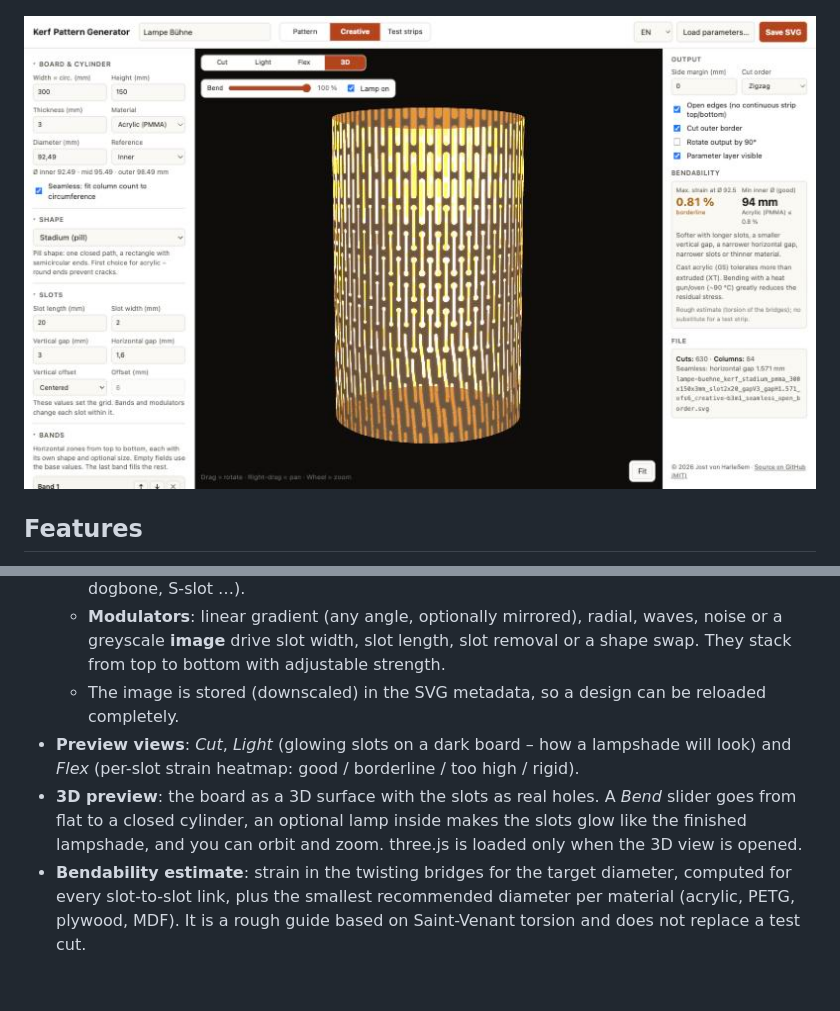
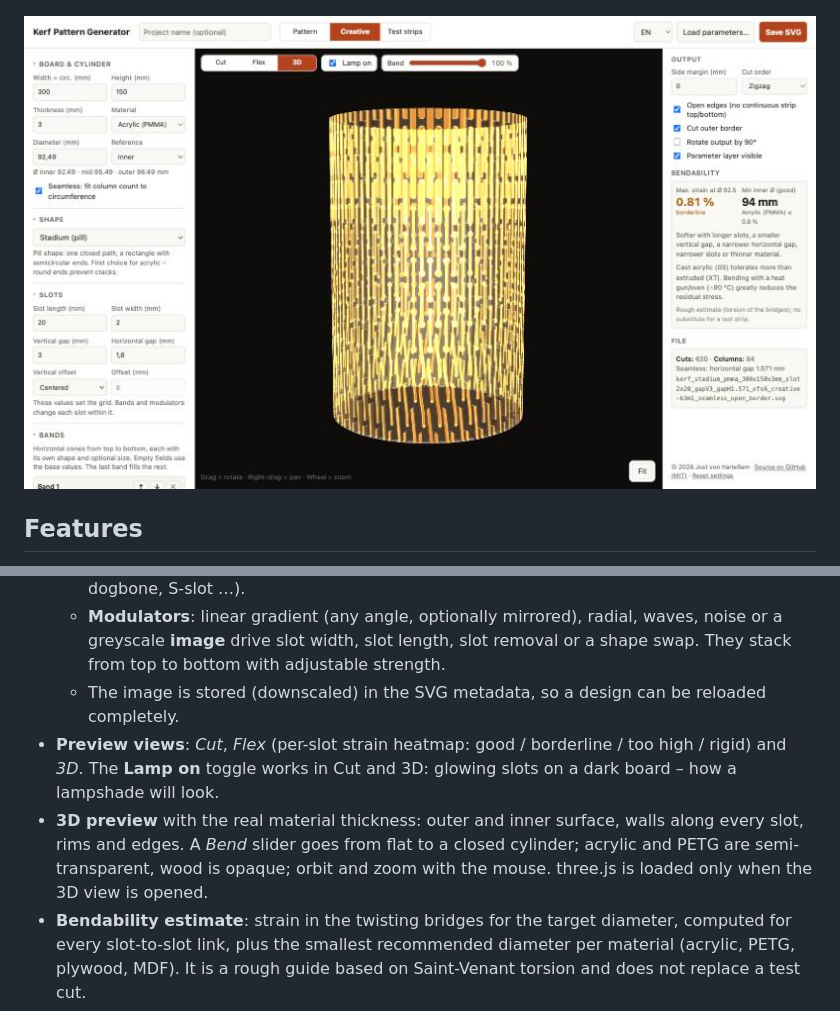
Before and after one commit to sonarkon/Kerf-O-Matic-9000, a Markdown page: README.md, 2 parts joined by grey strips. GitHub-like rendering; pictures changed too: screenshot-3d.jpg; blank space fills up the shorter version.

```diff
--- a/README.md
+++ b/README.md
@@ -20,8 +20,8 @@ A browser tool for laser-cut kerf bending (living hinge) patterns, with a focus
   - **Bands**: horizontal zones, each with its own shape and optional slot size (mix pill, dogbone, S-slot …).
   - **Modulators**: linear gradient (any angle, optionally mirrored), radial, waves, noise or a greyscale **image** drive slot width, slot length, slot removal or a shape swap. They stack from top to bottom with adjustable strength.
   - The image is stored (downscaled) in the SVG metadata, so a design can be reloaded completely.
-- **Preview views**: *Cut*, *Light* (glowing slots on a dark board – how a lampshade will look) and *Flex* (per-slot strain heatmap: good / borderline / too high / rigid).
-- **3D preview**: the board as a 3D surface with the slots as real holes. A *Bend* slider goes from flat to a closed cylinder, an optional lamp inside makes the slots glow like the finished lampshade, and you can orbit and zoom. three.js is loaded only when the 3D view is opened.
+- **Preview views**: *Cut*, *Flex* (per-slot strain heatmap: good / borderline / too high / rigid) and *3D*. The **Lamp on** toggle works in Cut and 3D: glowing slots on a dark board – how a lampshade will look.
+- **3D preview** with the real material thickness: outer and inner surface, walls along every slot, rims and edges. A *Bend* slider goes from flat to a closed cylinder; acrylic and PETG are semi-transparent, wood is opaque; orbit and zoom with the mouse. three.js is loaded only when the 3D view is opened.
 - **Bendability estimate**: strain in the twisting bridges for the target diameter, computed for every slot-to-slot link, plus the smallest recommended diameter per material (acrylic, PETG, plywood, MDF). It is a rough guide based on Saint-Venant torsion and does not replace a test cut.
 - **Test strips**: a set of coupons that vary one parameter, each with an engraved label (value and min. diameter).
 - **Cut order**: zigzag, or every other column first (less heat build-up, useful for acrylic).
```
Also changed, not shown: 1 other file.
